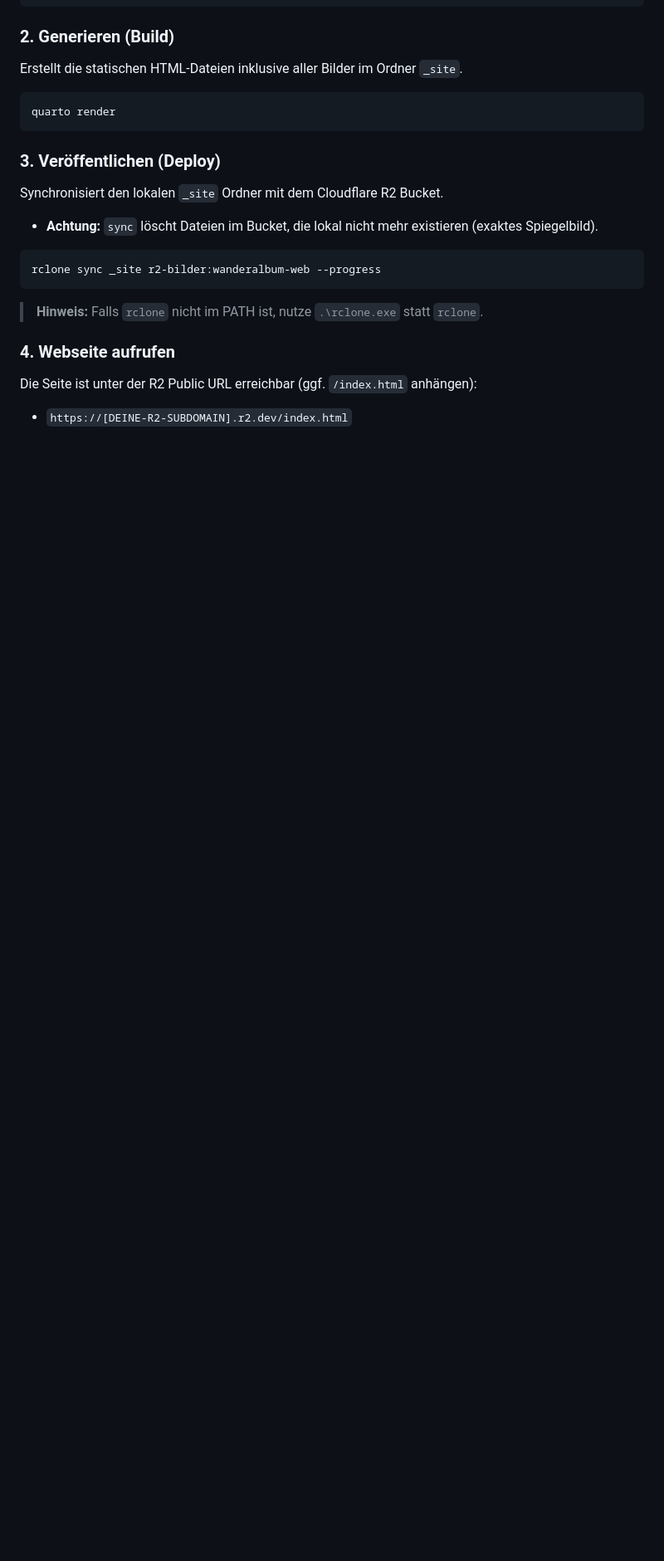
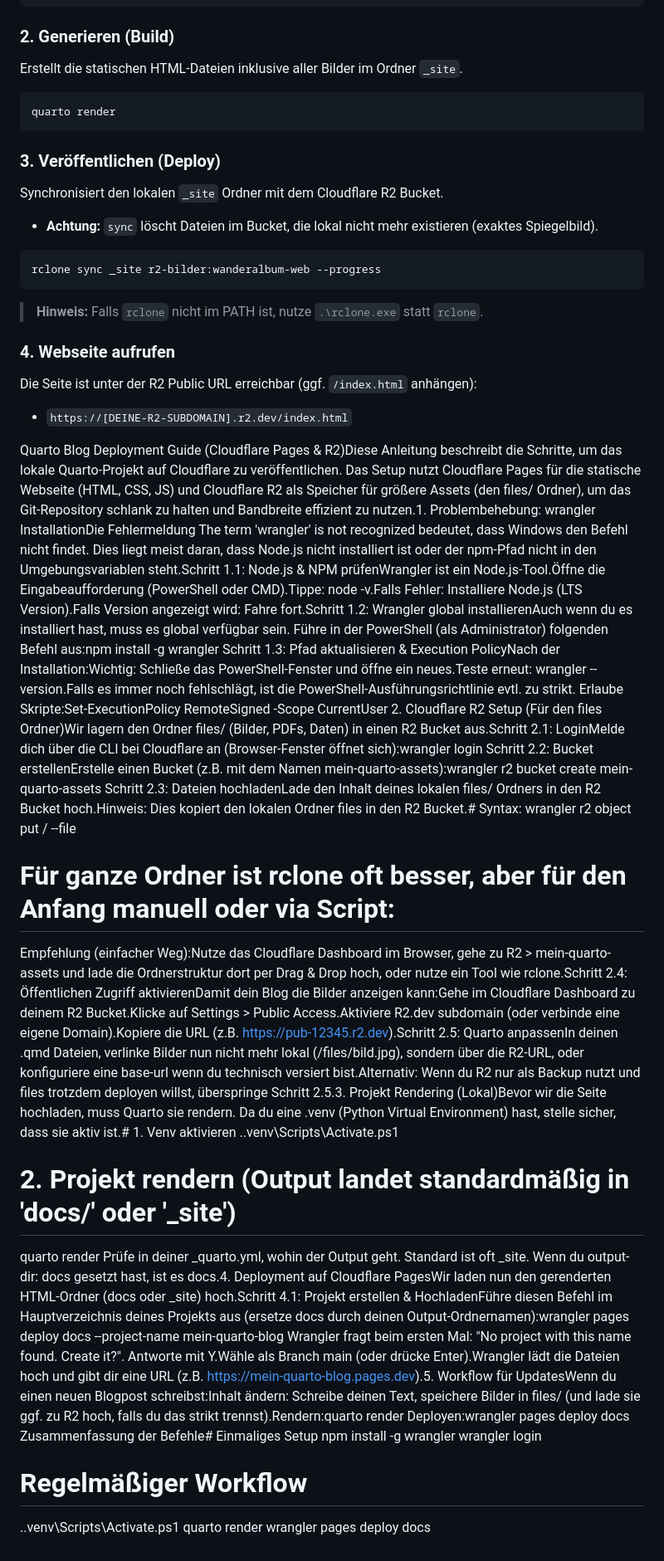
Before and after one commit to Jacques-Mock-Schindler/wanderalbum_illustriert, a Markdown page: README.md, the part around the change. Shown: that part at 83% size. GitHub-like rendering; blank space fills up the shorter version.

Commit message:
Füge die Anleitung für das Cloudflare Setup ein

```diff
--- a/README.md
+++ b/README.md
@@ -125,3 +125,27 @@ rclone sync _site r2-bilder:wanderalbum-web --progress
 Die Seite ist unter der R2 Public URL erreichbar (ggf. `/index.html` anhängen):
 
   * `https://[DEINE-R2-SUBDOMAIN].r2.dev/index.html`
+
+
+Quarto Blog Deployment Guide (Cloudflare Pages & R2)Diese Anleitung beschreibt die Schritte, um das lokale Quarto-Projekt auf Cloudflare zu veröffentlichen. Das Setup nutzt Cloudflare Pages für die statische Webseite (HTML, CSS, JS) und Cloudflare R2 als Speicher für größere Assets (den files/ Ordner), um das Git-Repository schlank zu halten und Bandbreite effizient zu nutzen.1. Problembehebung: wrangler InstallationDie Fehlermeldung The term 'wrangler' is not recognized bedeutet, dass Windows den Befehl nicht findet. Dies liegt meist daran, dass Node.js nicht installiert ist oder der npm-Pfad nicht in den Umgebungsvariablen steht.Schritt 1.1: Node.js & NPM prüfenWrangler ist ein Node.js-Tool.Öffne die Eingabeaufforderung (PowerShell oder CMD).Tippe: node -v.Falls Fehler: Installiere Node.js (LTS Version).Falls Version angezeigt wird: Fahre fort.Schritt 1.2: Wrangler global installierenAuch wenn du es installiert hast, muss es global verfügbar sein. Führe in der PowerShell (als Administrator) folgenden Befehl aus:npm install -g wrangler
+Schritt 1.3: Pfad aktualisieren & Execution PolicyNach der Installation:Wichtig: Schließe das PowerShell-Fenster und öffne ein neues.Teste erneut: wrangler --version.Falls es immer noch fehlschlägt, ist die PowerShell-Ausführungsrichtlinie evtl. zu strikt. Erlaube Skripte:Set-ExecutionPolicy RemoteSigned -Scope CurrentUser
+2. Cloudflare R2 Setup (Für den files Ordner)Wir lagern den Ordner files/ (Bilder, PDFs, Daten) in einen R2 Bucket aus.Schritt 2.1: LoginMelde dich über die CLI bei Cloudflare an (Browser-Fenster öffnet sich):wrangler login
+Schritt 2.2: Bucket erstellenErstelle einen Bucket (z.B. mit dem Namen mein-quarto-assets):wrangler r2 bucket create mein-quarto-assets
+Schritt 2.3: Dateien hochladenLade den Inhalt deines lokalen files/ Ordners in den R2 Bucket hoch.Hinweis: Dies kopiert den lokalen Ordner files in den R2 Bucket.# Syntax: wrangler r2 object put <bucket-name>/<datei-pfad> --file <lokale-datei>
+# Für ganze Ordner ist rclone oft besser, aber für den Anfang manuell oder via Script:
+Empfehlung (einfacher Weg):Nutze das Cloudflare Dashboard im Browser, gehe zu R2 > mein-quarto-assets und lade die Ordnerstruktur dort per Drag & Drop hoch, oder nutze ein Tool wie rclone.Schritt 2.4: Öffentlichen Zugriff aktivierenDamit dein Blog die Bilder anzeigen kann:Gehe im Cloudflare Dashboard zu deinem R2 Bucket.Klicke auf Settings > Public Access.Aktiviere R2.dev subdomain (oder verbinde eine eigene Domain).Kopiere die URL (z.B. https://pub-12345.r2.dev).Schritt 2.5: Quarto anpassenIn deinen .qmd Dateien, verlinke Bilder nun nicht mehr lokal (/files/bild.jpg), sondern über die R2-URL, oder konfiguriere eine base-url wenn du technisch versiert bist.Alternativ: Wenn du R2 nur als Backup nutzt und files trotzdem deployen willst, überspringe Schritt 2.5.3. Projekt Rendering (Lokal)Bevor wir die Seite hochladen, muss Quarto sie rendern. Da du eine .venv (Python Virtual Environment) hast, stelle sicher, dass sie aktiv ist.# 1. Venv aktivieren
+.\.venv\Scripts\Activate.ps1
+
+# 2. Projekt rendern (Output landet standardmäßig in 'docs/' oder '_site')
+quarto render
+Prüfe in deiner _quarto.yml, wohin der Output geht. Standard ist oft _site. Wenn du output-dir: docs gesetzt hast, ist es docs.4. Deployment auf Cloudflare PagesWir laden nun den gerenderten HTML-Ordner (docs oder _site) hoch.Schritt 4.1: Projekt erstellen & HochladenFühre diesen Befehl im Hauptverzeichnis deines Projekts aus (ersetze docs durch deinen Output-Ordnernamen):wrangler pages deploy docs --project-name mein-quarto-blog
+Wrangler fragt beim ersten Mal: "No project with this name found. Create it?". Antworte mit Y.Wähle als Branch main (oder drücke Enter).Wrangler lädt die Dateien hoch und gibt dir eine URL (z.B. https://mein-quarto-blog.pages.dev).5. Workflow für UpdatesWenn du einen neuen Blogpost schreibst:Inhalt ändern: Schreibe deinen Text, speichere Bilder in files/ (und lade sie ggf. zu R2 hoch, falls du das strikt trennst).Rendern:quarto render
+Deployen:wrangler pages deploy docs
+Zusammenfassung der Befehle# Einmaliges Setup
+npm install -g wrangler
+wrangler login
+
+# Regelmäßiger Workflow
+.\.venv\Scripts\Activate.ps1
+quarto render
+wrangler pages deploy docs
```
